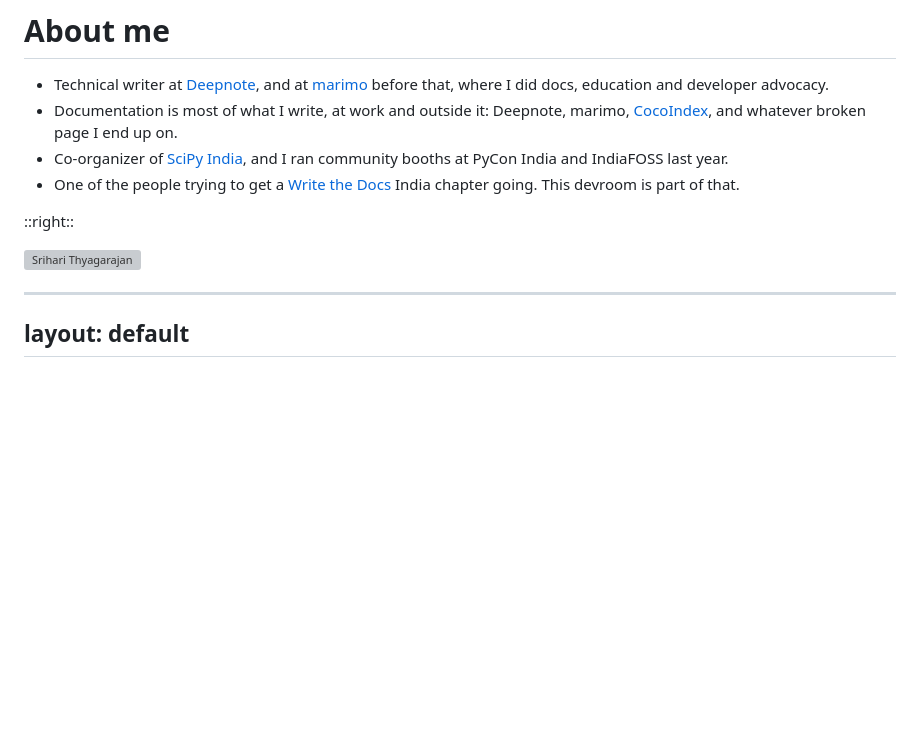
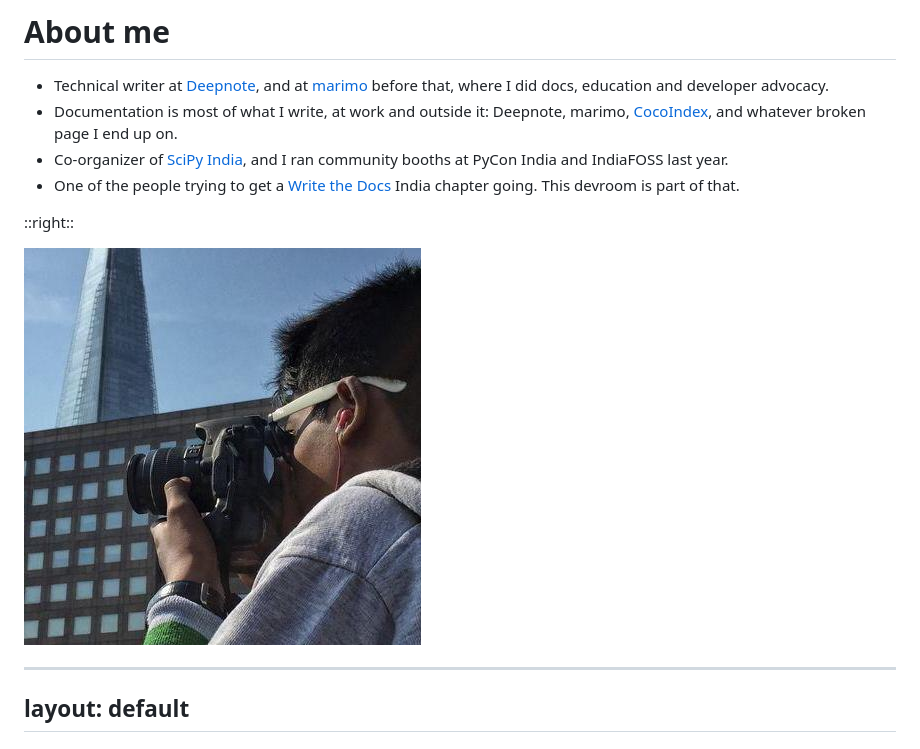
Before and after one commit to Haleshot/talks, a Markdown page: indiafoss-docs-refactoring-09-2026/slides.md, the part around the change. Drawn GitHub-style; pictures changed too: srihari.png (added); blank space fills up the shorter version; grey boxes are pictures that could not be loaded.

Commit message:
Use the newer photo on the IndiaFOSS about slide
Signed-off-by: Srihari Thyagarajan <hari.leo03@gmail.com>

```diff
--- a/indiafoss-docs-refactoring-09-2026/slides.md
+++ b/indiafoss-docs-refactoring-09-2026/slides.md
@@ -119,7 +119,7 @@ layoutClass: gap-10
 ::right::
 
 <div class="h-full flex items-center justify-end">
-  <img src="/srihari.png" alt="Srihari Thyagarajan" class="w-72 h-96 object-cover" />
+  <img src="../srihari.png" alt="Srihari Thyagarajan" class="w-72 h-96 object-cover" />
 </div>
 
 <!--
```
